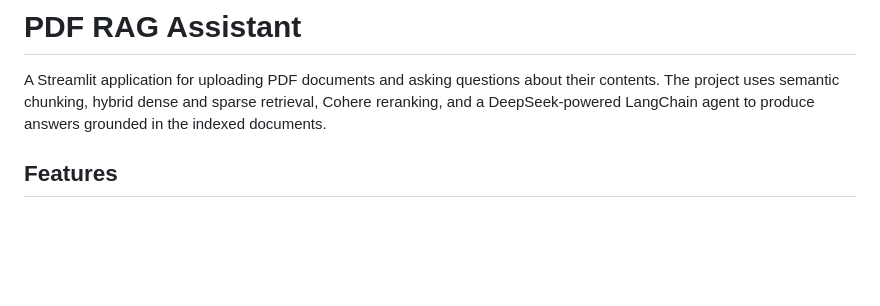
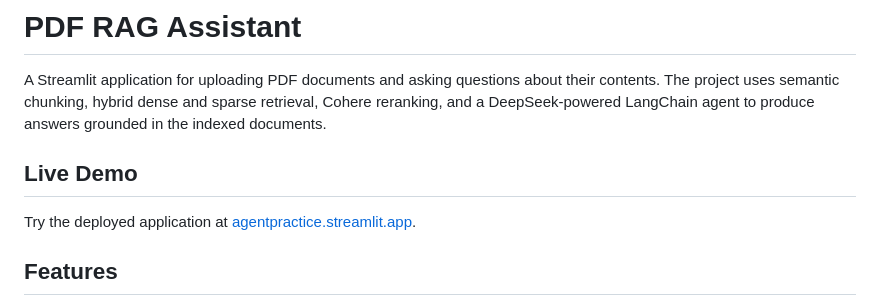
Before and after one commit to hyolee1999/Agent_practice, a Markdown page: README.md, the part around the change. GitHub-like rendering; blank space fills up the shorter version.

Commit message:
Add demo link

```diff
--- a/README.md
+++ b/README.md
@@ -4,6 +4,11 @@ A Streamlit application for uploading PDF documents and asking questions about
 their contents. The project uses semantic chunking, hybrid dense and sparse
 retrieval, Cohere reranking, and a DeepSeek-powered LangChain agent to produce
 answers grounded in the indexed documents.
+
+## Live Demo
+
+Try the deployed application at
+[agentpractice.streamlit.app](https://agentpractice.streamlit.app/).
 
 ## Features
 
```
